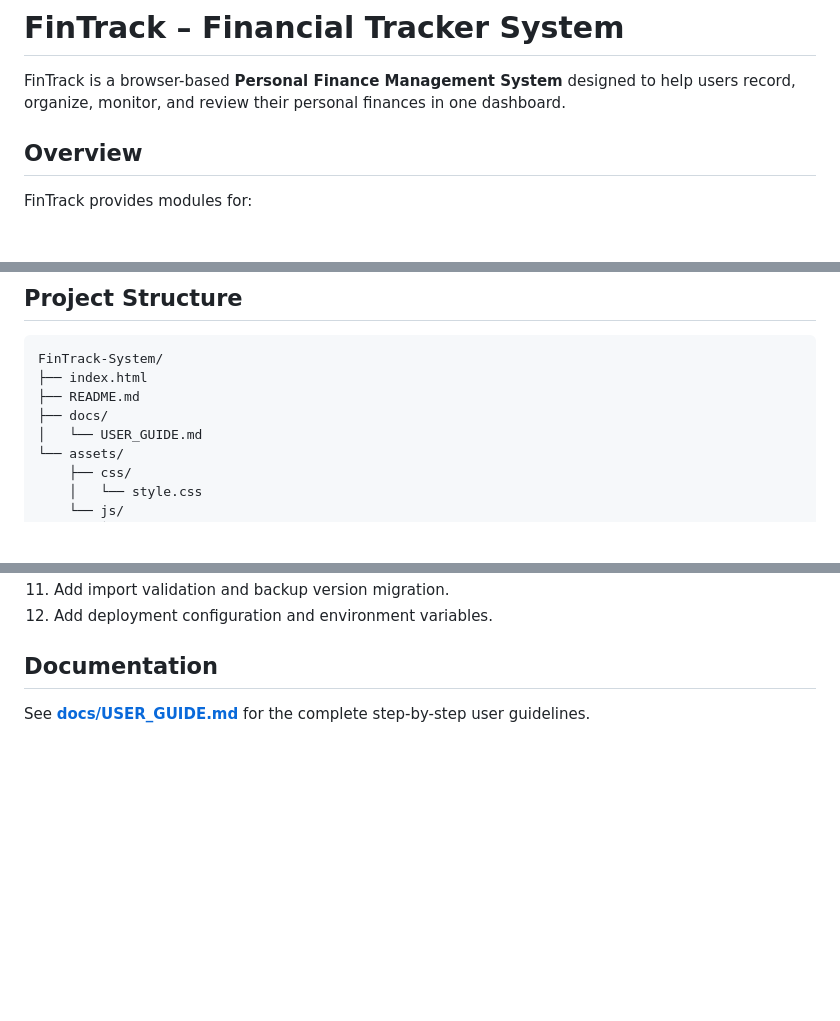
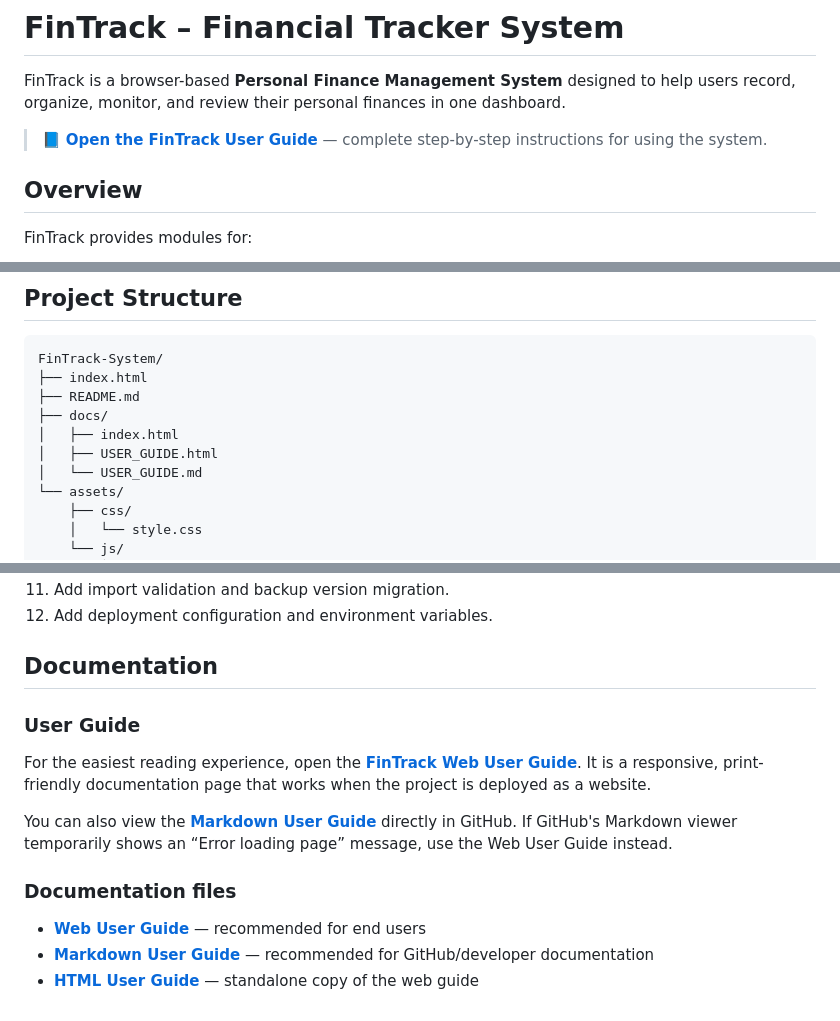
Before and after one commit to caltakun/demo-fintrack, a Markdown page: README.md, 3 parts joined by grey strips. Rendered like a GitHub page; blank space fills up the shorter version.

```diff
--- a/README.md
+++ b/README.md
@@ -1,6 +1,8 @@
 # FinTrack – Financial Tracker System
 
 FinTrack is a browser-based **Personal Finance Management System** designed to help users record, organize, monitor, and review their personal finances in one dashboard.
+
+> 📘 **[Open the FinTrack User Guide](docs/index.html)** — complete step-by-step instructions for using the system.
 
 ## Overview
 
@@ -131,6 +133,8 @@ FinTrack-System/
 ├── index.html
 ├── README.md
 ├── docs/
+│   ├── index.html
+│   ├── USER_GUIDE.html
 │   └── USER_GUIDE.md
 └── assets/
     ├── css/
@@ -167,4 +171,14 @@ For a more professional production-ready version:
 
 ## Documentation
 
-See **[docs/USER_GUIDE.md](docs/USER_GUIDE.md)** for the complete step-by-step user guidelines.
+### User Guide
+
+For the easiest reading experience, open the **[FinTrack Web User Guide](docs/index.html)**. It is a responsive, print-friendly documentation page that works when the project is deployed as a website.
+
+You can also view the **[Markdown User Guide](docs/USER_GUIDE.md)** directly in GitHub. If GitHub's Markdown viewer temporarily shows an “Error loading page” message, use the Web User Guide instead.
+
+### Documentation files
+
+- **[Web User Guide](docs/index.html)** — recommended for end users
+- **[Markdown User Guide](docs/USER_GUIDE.md)** — recommended for GitHub/developer documentation
+- **[HTML User Guide](docs/USER_GUIDE.html)** — standalone copy of the web guide
```
